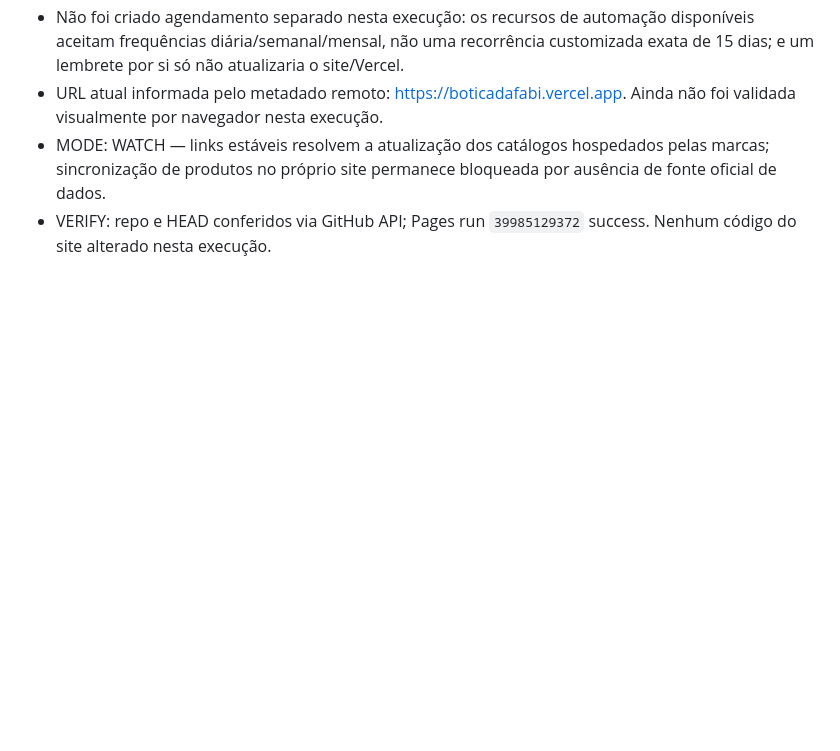
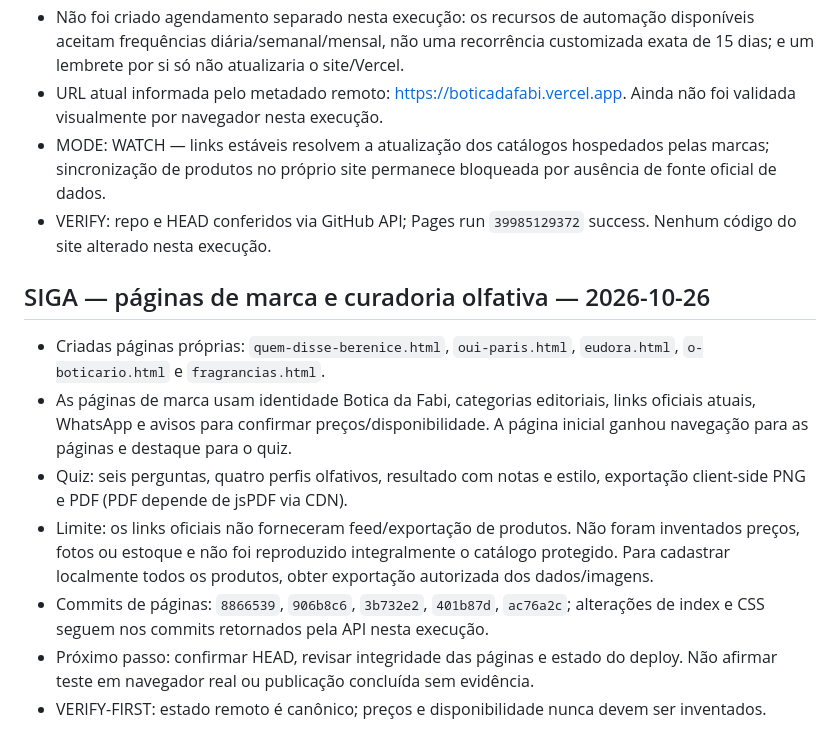
Before and after one commit to boticadafabi/boticadafabi, a Markdown page: CAVEMAN_HANDOFF.md, the part around the change. Rendered like a GitHub page; blank space fills up the shorter version.

Commit message:
Registra handoff SIGA para catálogos e curadoria olfativa

```diff
--- a/CAVEMAN_HANDOFF.md
+++ b/CAVEMAN_HANDOFF.md
@@ -104,3 +104,13 @@ VERIFY-FIRST:
 - URL atual informada pelo metadado remoto: https://boticadafabi.vercel.app. Ainda não foi validada visualmente por navegador nesta execução.
 - MODE: WATCH — links estáveis resolvem a atualização dos catálogos hospedados pelas marcas; sincronização de produtos no próprio site permanece bloqueada por ausência de fonte oficial de dados.
 - VERIFY: repo e HEAD conferidos via GitHub API; Pages run `39985129372` success. Nenhum código do site alterado nesta execução.
+
+
+## SIGA — páginas de marca e curadoria olfativa — 2026-10-26
+- Criadas páginas próprias: `quem-disse-berenice.html`, `oui-paris.html`, `eudora.html`, `o-boticario.html` e `fragrancias.html`.
+- As páginas de marca usam identidade Botica da Fabi, categorias editoriais, links oficiais atuais, WhatsApp e avisos para confirmar preços/disponibilidade. A página inicial ganhou navegação para as páginas e destaque para o quiz.
+- Quiz: seis perguntas, quatro perfis olfativos, resultado com notas e estilo, exportação client-side PNG e PDF (PDF depende de jsPDF via CDN).
+- Limite: os links oficiais não forneceram feed/exportação de produtos. Não foram inventados preços, fotos ou estoque e não foi reproduzido integralmente o catálogo protegido. Para cadastrar localmente todos os produtos, obter exportação autorizada dos dados/imagens.
+- Commits de páginas: `8866539`, `906b8c6`, `3b732e2`, `401b87d`, `ac76a2c`; alterações de index e CSS seguem nos commits retornados pela API nesta execução.
+- Próximo passo: confirmar HEAD, revisar integridade das páginas e estado do deploy. Não afirmar teste em navegador real ou publicação concluída sem evidência.
+- VERIFY-FIRST: estado remoto é canônico; preços e disponibilidade nunca devem ser inventados.
```
